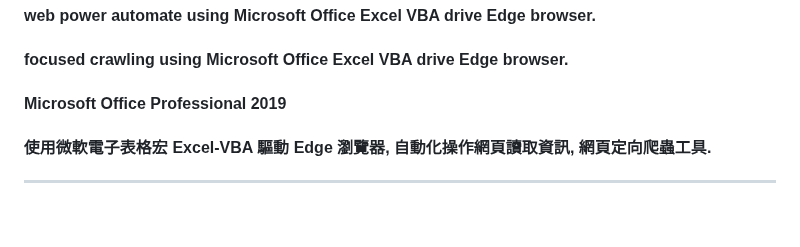
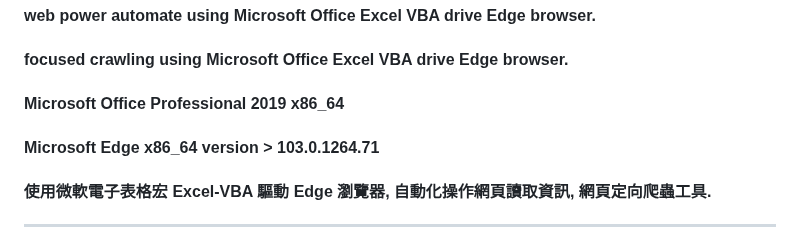
Before and after one commit to Orca023/focused-crawling-Microsoft-Office-Excel-VBA-Edge, a Markdown page: README.md, the part around the change. Drawn GitHub-style; blank space fills up the shorter version.

```diff
--- a/README.md
+++ b/README.md
@@ -1,7 +1,8 @@
 ## Focused Crawling
 #### web power automate using Microsoft Office Excel VBA drive Edge browser.
 #### focused crawling using Microsoft Office Excel VBA drive Edge browser.
-#### Microsoft Office Professional 2019
+#### Microsoft Office Professional 2019 x86_64
+#### Microsoft Edge x86_64 version > 103.0.1264.71
 #### 使用微軟電子表格宏 Excel-VBA 驅動 Edge 瀏覽器, 自動化操作網頁讀取資訊, 網頁定向爬蟲工具.
 ---
 <p word-wrap: break-word; word-break: break-all; overflow-x: hidden; overflow-x: hidden;>
```
